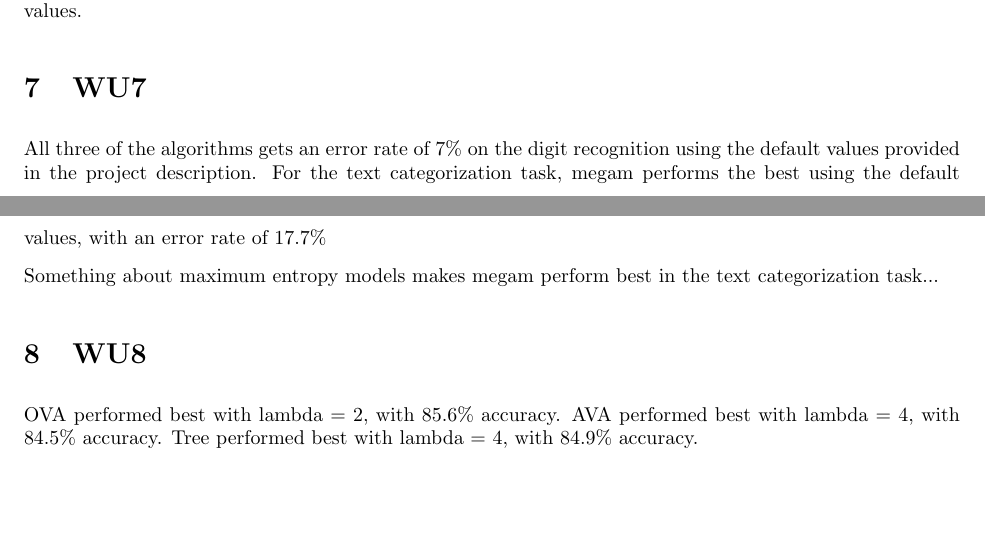
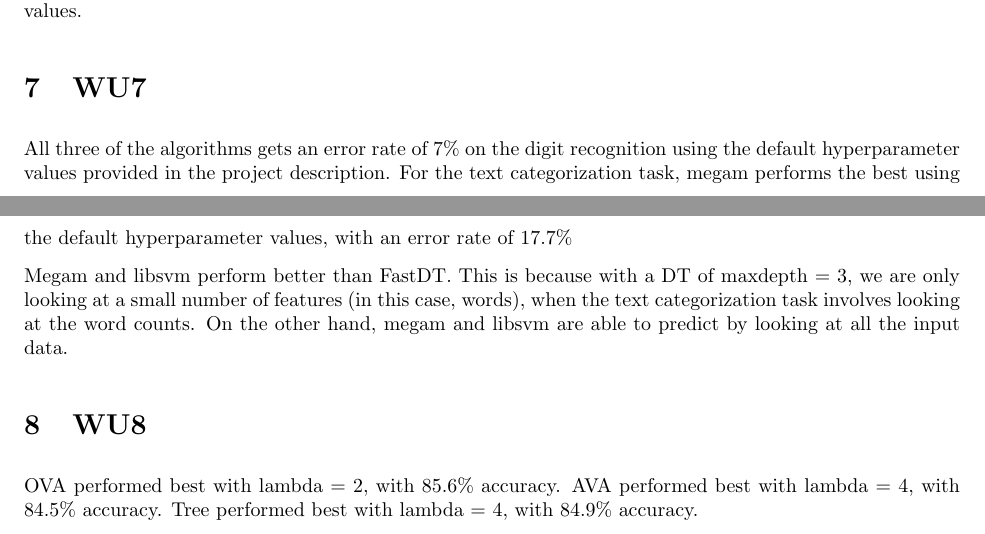
Before and after one commit to kotarohara/ml2011fall, a LaTeX document (p2/writeup/main.tex, which reads p2/writeup/q2.tex): two parts of pages 3 and 7 of 9, joined at a grey line, cut so that both start at the same text, the shorter picture padded with empty space. Compiled offline with pdfLaTeX; an older LaTeX class or package is replaced by its successor.

Commit message:
changes to readme, q2.tex

```diff
--- a/p2/writeup/q2.tex
+++ b/p2/writeup/q2.tex
@@ -80,6 +80,6 @@ With a depth 10 tree, there is a test error of $20.5\%$, a slight improvement ov
 
 
 \section{WU7}
-All three of the algorithms gets an error rate of $7\%$ on the digit recognition using the default values provided in the project description. For the text categorization task, megam performs the best using the default values, with an error rate of $17.7\%$
+All three of the algorithms gets an error rate of $7\%$ on the digit recognition using the default hyperparameter values provided in the project description. For the text categorization task, megam performs the best using the default hyperparameter values, with an error rate of $17.7\%$
 
-Something about maximum entropy models makes megam perform best in the text categorization task...
+Megam and libsvm perform better than FastDT. This is because with a DT of maxdepth = 3, we are only looking at a small number of features (in this case, words), when the text categorization task involves looking at the word counts. On the other hand, megam and libsvm are able to predict by looking at all the input data.
```
Also changed, not shown: p2/writeup/main.pdf, 2 other files.
